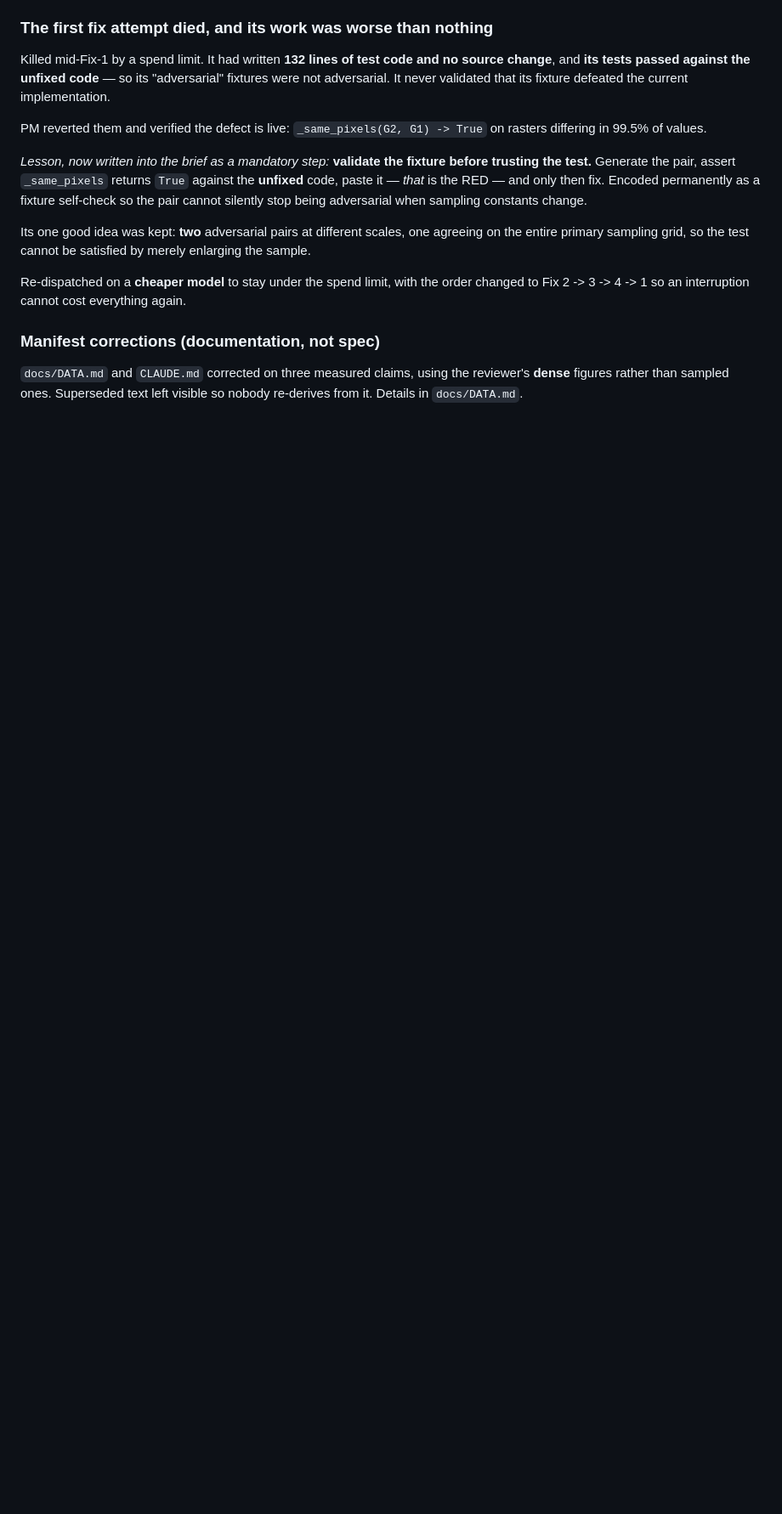
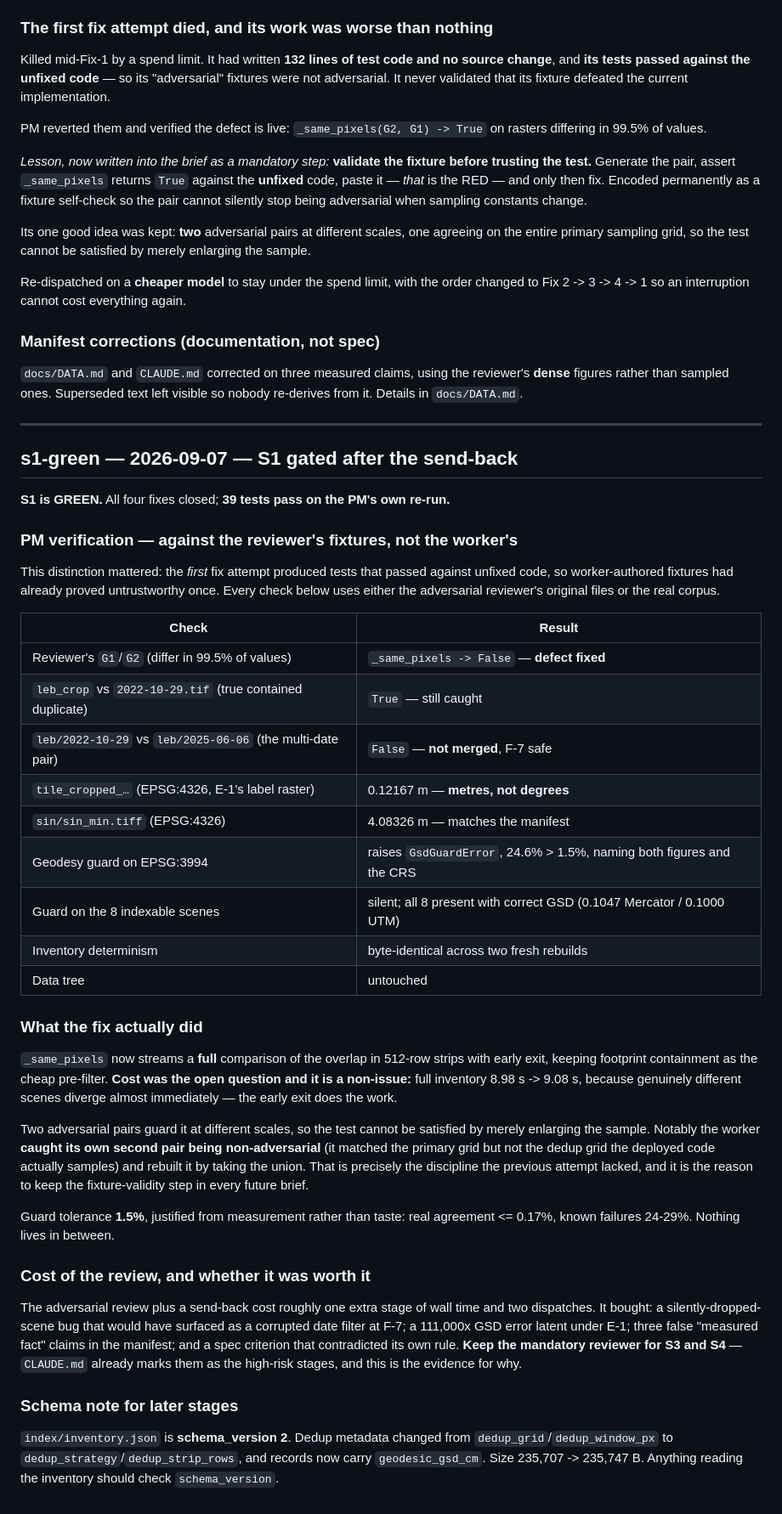
Before and after one commit to OmerNeeman/PerceptionLM-Demo, a Markdown page: retrieval/notes.md, the part around the change. Shown at 85% size. Drawn GitHub-style; blank space fills up the shorter version.

Commit message:
retrieval: gate S1 green
PM verification run against the adversarial reviewer's own fixtures
rather than the worker's, since worker-authored fixtures had already
proved untrustworthy once in this stage. Records the schema_version 2
bump for later readers of the inventory.

Co-Authored-By: Claude Opus 5 (1M context) <noreply@anthropic.com>

```diff
--- a/retrieval/notes.md
+++ b/retrieval/notes.md
@@ -860,3 +860,63 @@ everything again.
 `docs/DATA.md` and `CLAUDE.md` corrected on three measured claims, using the
 reviewer's **dense** figures rather than sampled ones. Superseded text left
 visible so nobody re-derives from it. Details in `docs/DATA.md`.
+
+---
+
+## s1-green — 2026-09-07 — S1 gated after the send-back
+
+**S1 is GREEN.** All four fixes closed; **39 tests pass on the PM's own re-run.**
+
+### PM verification — against the reviewer's fixtures, not the worker's
+
+This distinction mattered: the *first* fix attempt produced tests that passed
+against unfixed code, so worker-authored fixtures had already proved
+untrustworthy once. Every check below uses either the adversarial reviewer's
+original files or the real corpus.
+
+| Check | Result |
+|---|---|
+| Reviewer's `G1`/`G2` (differ in 99.5% of values) | `_same_pixels -> False` — **defect fixed** |
+| `leb_crop` vs `2022-10-29.tif` (true contained duplicate) | `True` — still caught |
+| `leb/2022-10-29` vs `leb/2025-06-06` (the multi-date pair) | `False` — **not merged**, F-7 safe |
+| `tile_cropped_…` (EPSG:4326, E-1's label raster) | 0.12167 m — **metres, not degrees** |
+| `sin/sin_min.tiff` (EPSG:4326) | 4.08326 m — matches the manifest |
+| Geodesy guard on EPSG:3994 | raises `GsdGuardError`, 24.6% > 1.5%, naming both figures and the CRS |
+| Guard on the 8 indexable scenes | silent; all 8 present with correct GSD (0.1047 Mercator / 0.1000 UTM) |
+| Inventory determinism | byte-identical across two fresh rebuilds |
+| Data tree | untouched |
+
+### What the fix actually did
+
+`_same_pixels` now streams a **full** comparison of the overlap in 512-row
+strips with early exit, keeping footprint containment as the cheap pre-filter.
+**Cost was the open question and it is a non-issue:** full inventory 8.98 s ->
+9.08 s, because genuinely different scenes diverge almost immediately — the
+early exit does the work.
+
+Two adversarial pairs guard it at different scales, so the test cannot be
+satisfied by merely enlarging the sample. Notably the worker **caught its own
+second pair being non-adversarial** (it matched the primary grid but not the
+dedup grid the deployed code actually samples) and rebuilt it by taking the
+union. That is precisely the discipline the previous attempt lacked, and it is
+the reason to keep the fixture-validity step in every future brief.
+
+Guard tolerance **1.5%**, justified from measurement rather than taste: real
+agreement <= 0.17%, known failures 24-29%. Nothing lives in between.
+
+### Cost of the review, and whether it was worth it
+
+The adversarial review plus a send-back cost roughly one extra stage of
+wall time and two dispatches. It bought: a silently-dropped-scene bug that
+would have surfaced as a corrupted date filter at F-7; a 111,000x GSD error
+latent under E-1; three false "measured fact" claims in the manifest; and a
+spec criterion that contradicted its own rule. **Keep the mandatory reviewer
+for S3 and S4** — `CLAUDE.md` already marks them as the high-risk stages, and
+this is the evidence for why.
+
+### Schema note for later stages
+
+`index/inventory.json` is **schema_version 2**. Dedup metadata changed from
+`dedup_grid`/`dedup_window_px` to `dedup_strategy`/`dedup_strip_rows`, and
+records now carry `geodesic_gsd_cm`. Size 235,707 -> 235,747 B. Anything
+reading the inventory should check `schema_version`.
```
Also changed, not shown: retrieval/plan.md (+2 -1 lines).
